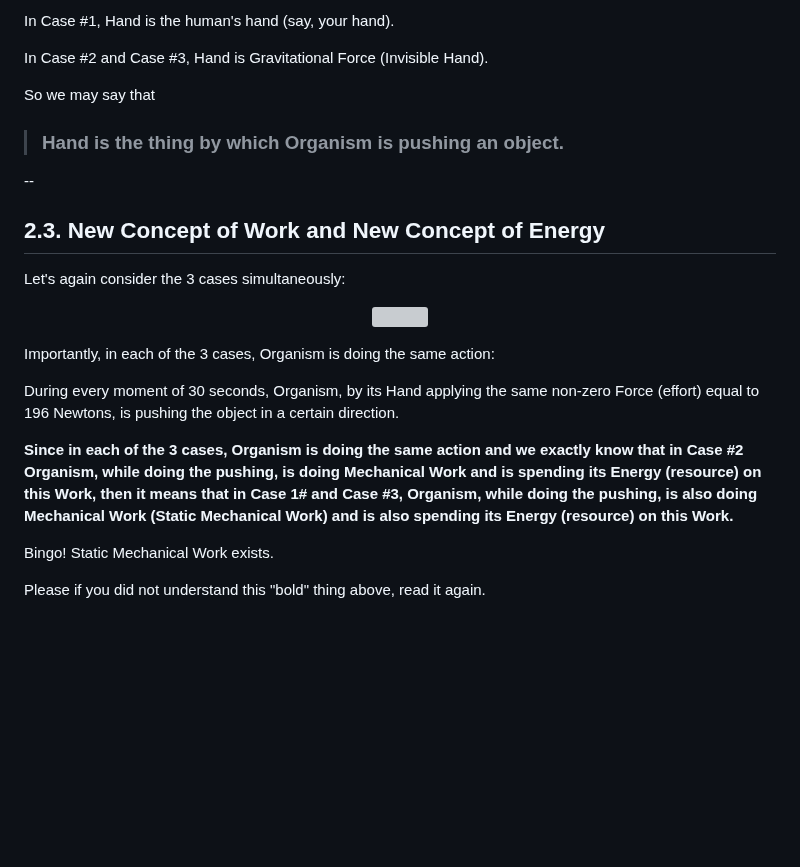
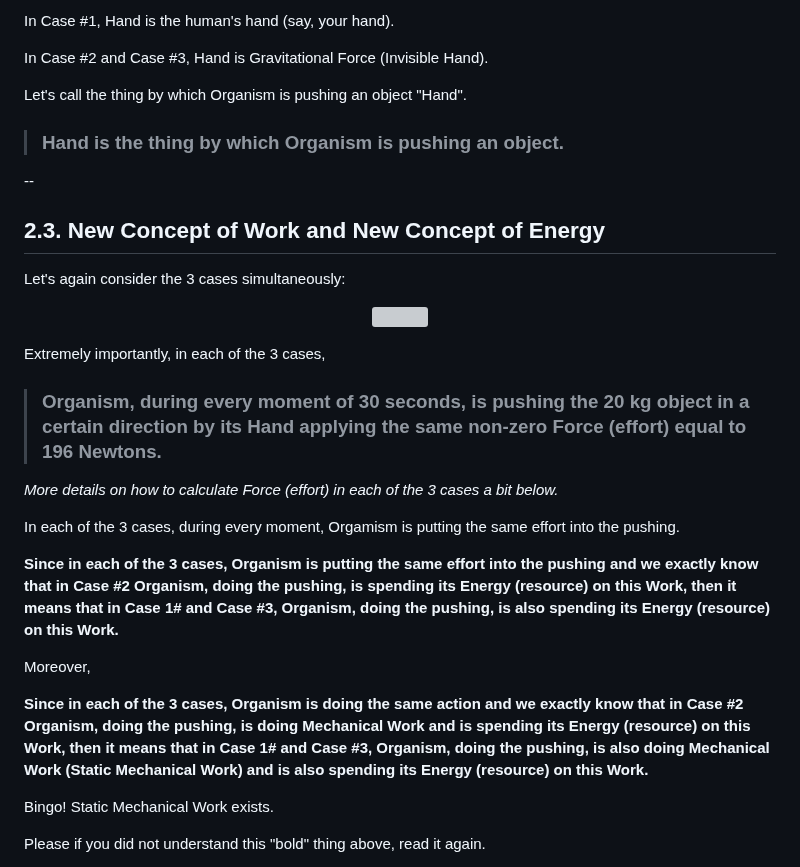
Before and after one commit to sciZer0/newdiscoveries, a Markdown page: c/README.md, the part around the change. GitHub-like rendering; blank space fills up the shorter version; grey boxes are pictures that could not be loaded.

```diff
--- a/c/README.md
+++ b/c/README.md
@@ -129,7 +129,7 @@ In Case #1, Hand is the human's hand (say, your hand).
 
 In Case #2 and Case #3, Hand is Gravitational Force (Invisible Hand).
 
-So we may say that
+Let's call the thing by which Organism is pushing an object "Hand".
 
 > ### Hand is the thing by which Organism is pushing an object.
 
@@ -137,18 +137,25 @@ So we may say that
 
 ## 2.3. New Concept of Work and New Concept of Energy
 
-
 Let's again consider the 3 cases simultaneously:
 
 <p align="center">
   <img src="/assets/images/cases.png"/><br>
 </p>
 
-Importantly, in each of the 3 cases, Organism is doing the same action:
+Extremely importantly, in each of the 3 cases,
 
-During every moment of 30 seconds, Organism, by its Hand applying the same non-zero Force (effort) equal to 196 Newtons, is pushing the object in a certain direction.
+> ### Organism, during every moment of 30 seconds, is pushing the 20 kg object in a certain direction by its Hand applying the same non-zero Force (effort) equal to 196 Newtons.
 
-**Since in each of the 3 cases, Organism is doing the same action and we exactly know that in Case #2 Organism, while doing the pushing, is doing Mechanical Work and is spending its Energy (resource) on this Work, then it means that in Case 1# and Case #3, Organism, while doing the pushing, is also doing Mechanical Work (Static Mechanical Work) and is also spending its Energy (resource) on this Work.**
+*More details on how to calculate Force (effort) in each of the 3 cases a bit below.*
+
+In each of the 3 cases, during every moment, Orgamism is putting the same effort into the pushing.
+
+**Since in each of the 3 cases, Organism is putting the same effort into the pushing and we exactly know that in Case #2 Organism, doing the pushing, is spending its Energy (resource) on this Work, then it means that in Case 1# and Case #3, Organism, doing the pushing, is also spending its Energy (resource) on this Work.**
+
+Moreover,
+
+**Since in each of the 3 cases, Organism is doing the same action and we exactly know that in Case #2 Organism, doing the pushing, is doing Mechanical Work and is spending its Energy (resource) on this Work, then it means that in Case 1# and Case #3, Organism, doing the pushing, is also doing Mechanical Work (Static Mechanical Work) and is also spending its Energy (resource) on this Work.**
 
 Bingo! Static Mechanical Work exists.
 
```
